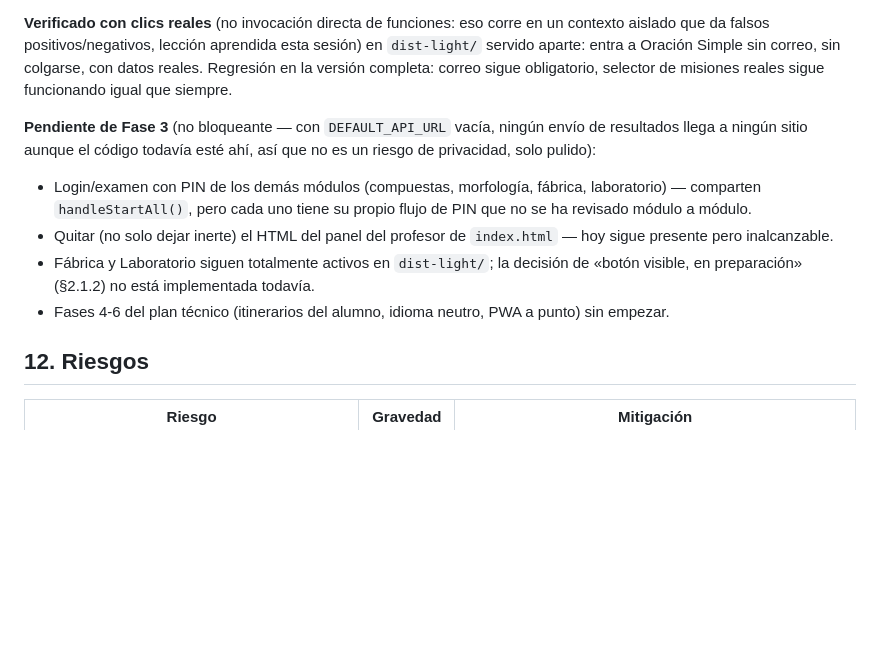
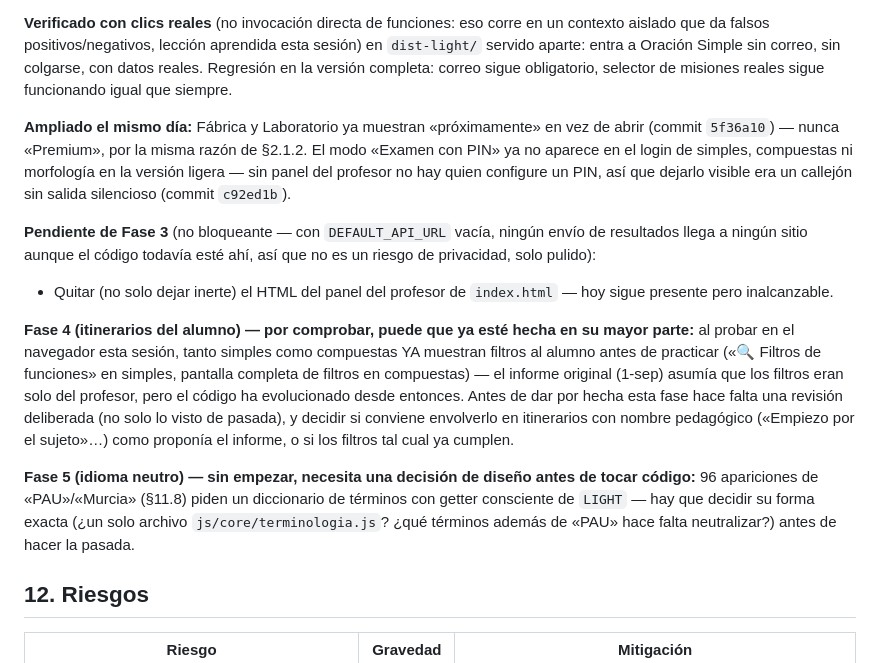
Before and after one commit to josele-duplex/Taller-de-sintaxis-compuestas-, a Markdown page: Plan_Estrategico_Web.md, the part around the change. GitHub-like rendering; blank space fills up the shorter version.

Commit message:
docs(estrategia): actualiza plan con proximamente + quitar examen PIN, y estado real de Fase 4/5
Co-Authored-By: Claude Sonnet 5 <noreply@anthropic.com>

```diff
--- a/Plan_Estrategico_Web.md
+++ b/Plan_Estrategico_Web.md
@@ -600,19 +600,35 @@ Simple sin correo, sin colgarse, con datos reales. Regresión en la versión
 completa: correo sigue obligatorio, selector de misiones reales sigue
 funcionando igual que siempre.
 
+**Ampliado el mismo día:** Fábrica y Laboratorio ya muestran «próximamente»
+en vez de abrir (commit `5f36a10`) — nunca «Premium», por la misma razón de
+§2.1.2. El modo «Examen con PIN» ya no aparece en el login de simples,
+compuestas ni morfología en la versión ligera — sin panel del profesor no
+hay quien configure un PIN, así que dejarlo visible era un callejón sin
+salida silencioso (commit `c92ed1b`).
+
 **Pendiente de Fase 3** (no bloqueante — con `DEFAULT_API_URL` vacía,
 ningún envío de resultados llega a ningún sitio aunque el código todavía
 esté ahí, así que no es un riesgo de privacidad, solo pulido):
-- Login/examen con PIN de los demás módulos (compuestas, morfología,
-  fábrica, laboratorio) — comparten `handleStartAll()`, pero cada uno tiene
-  su propio flujo de PIN que no se ha revisado módulo a módulo.
 - Quitar (no solo dejar inerte) el HTML del panel del profesor de
   `index.html` — hoy sigue presente pero inalcanzable.
-- Fábrica y Laboratorio siguen totalmente activos en `dist-light/`; la
-  decisión de «botón visible, en preparación» (§2.1.2) no está implementada
-  todavía.
-- Fases 4-6 del plan técnico (itinerarios del alumno, idioma neutro, PWA a
-  punto) sin empezar.
+
+**Fase 4 (itinerarios del alumno) — por comprobar, puede que ya esté hecha
+en su mayor parte:** al probar en el navegador esta sesión, tanto simples
+como compuestas YA muestran filtros al alumno antes de practicar («🔍
+Filtros de funciones» en simples, pantalla completa de filtros en
+compuestas) — el informe original (1-sep) asumía que los filtros eran solo
+del profesor, pero el código ha evolucionado desde entonces. Antes de dar
+por hecha esta fase hace falta una revisión deliberada (no solo lo visto de
+pasada), y decidir si conviene envolverlo en itinerarios con nombre
+pedagógico («Empiezo por el sujeto»…) como proponía el informe, o si los
+filtros tal cual ya cumplen.
+
+**Fase 5 (idioma neutro) — sin empezar, necesita una decisión de diseño
+antes de tocar código:** 96 apariciones de «PAU»/«Murcia» (§11.8) piden un
+diccionario de términos con getter consciente de `LIGHT` — hay que decidir
+su forma exacta (¿un solo archivo `js/core/terminologia.js`? ¿qué términos
+además de «PAU» hace falta neutralizar?) antes de hacer la pasada.
 
 ## 12. Riesgos
 
```
